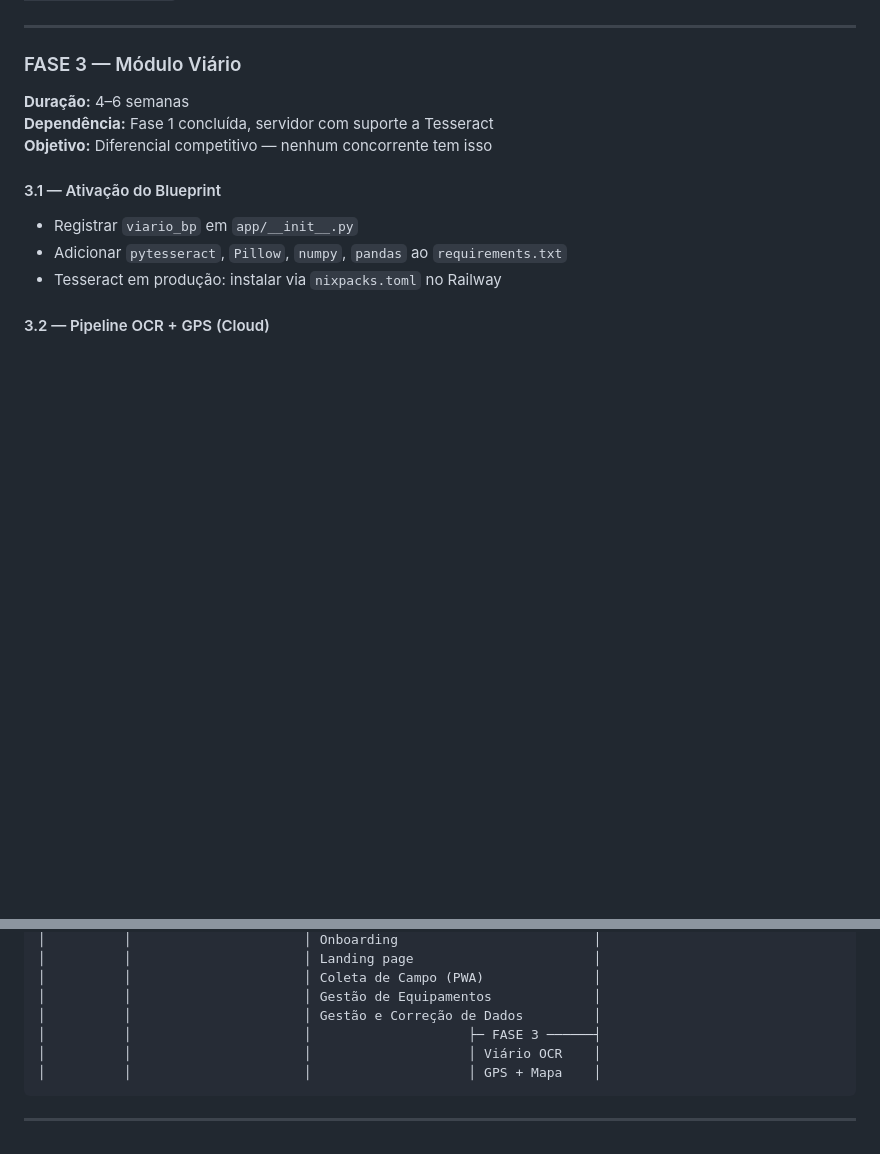
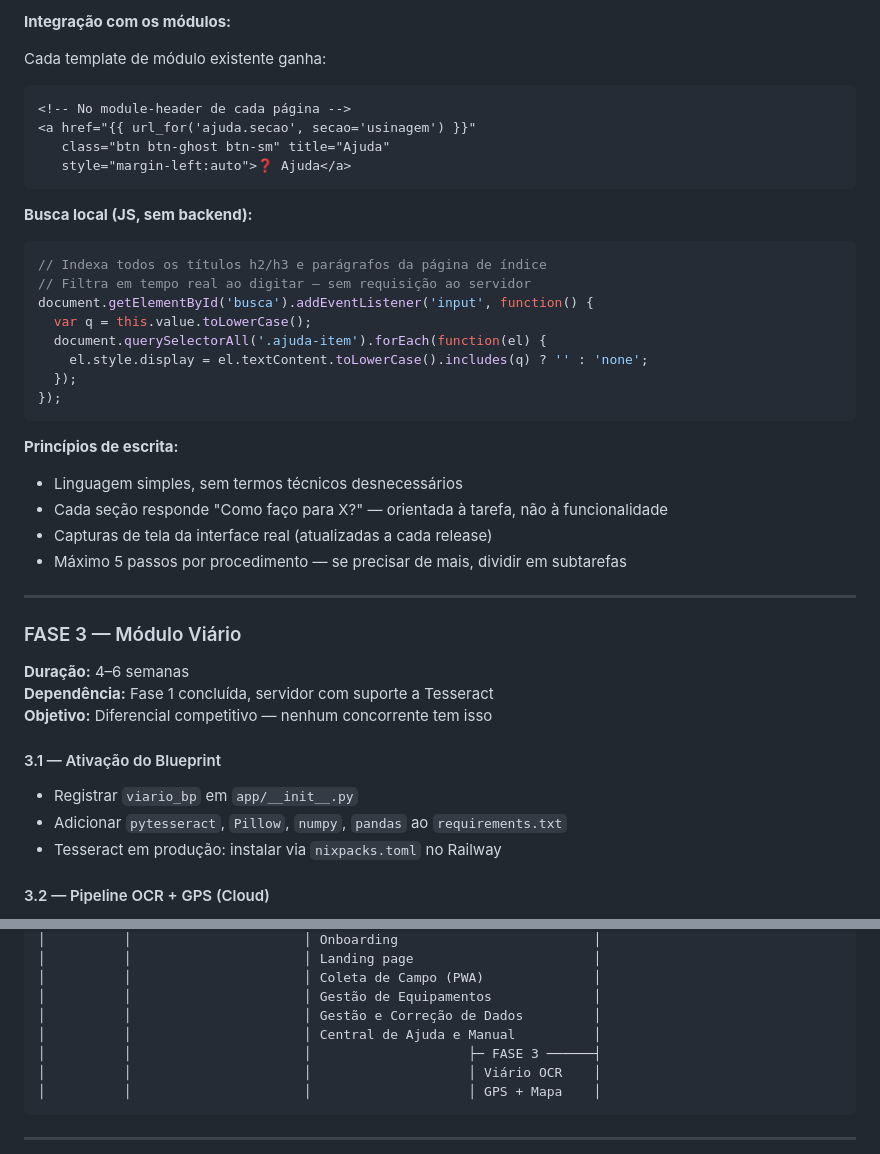
Before and after one commit to 4driano4breu/rial-hub, a Markdown page: docs/ROADMAP.md, 2 parts joined by grey strips. GitHub-like rendering; blank space fills up the shorter version.

````diff
--- a/docs/ROADMAP.md
+++ b/docs/ROADMAP.md
@@ -765,3 +851,33 @@ Grid de células por dia do ano. Cores: verde (feito), vermelho (dia útil sem c
+**Integração com os módulos:**
+
+Cada template de módulo existente ganha:
+```html
+<!-- No module-header de cada página -->
+<a href="{{ url_for('ajuda.secao', secao='usinagem') }}"
+   class="btn btn-ghost btn-sm" title="Ajuda"
+   style="margin-left:auto">❓ Ajuda</a>
+```
+
+**Busca local (JS, sem backend):**
+
+```javascript
+// Indexa todos os títulos h2/h3 e parágrafos da página de índice
+// Filtra em tempo real ao digitar — sem requisição ao servidor
+document.getElementById('busca').addEventListener('input', function() {
+  var q = this.value.toLowerCase();
+  document.querySelectorAll('.ajuda-item').forEach(function(el) {
+    el.style.display = el.textContent.toLowerCase().includes(q) ? '' : 'none';
+  });
+});
+```
+
+**Princípios de escrita:**
+
+- Linguagem simples, sem termos técnicos desnecessários
+- Cada seção responde "Como faço para X?" — orientada à tarefa, não à funcionalidade
+- Capturas de tela da interface real (atualizadas a cada release)
+- Máximo 5 passos por procedimento — se precisar de mais, dividir em subtarefas
+
 ---
 
 ### FASE 3 — Módulo Viário
@@ -840,6 +956,7 @@ Jun 2026   Jul 2026    Ago 2026    Set 2026    Out 2026    Nov 2026    Dez 2026
 │          │                      │ Coleta de Campo (PWA)              │
 │          │                      │ Gestão de Equipamentos             │
 │          │                      │ Gestão e Correção de Dados         │
+│          │                      │ Central de Ajuda e Manual          │
 │          │                      │                    ├─ FASE 3 ──────┤
 │          │                      │                    │ Viário OCR    │
 │          │                      │                    │ GPS + Mapa    │
````
Also changed, not shown: other parts of docs/ROADMAP.md (+86 -0 lines).
